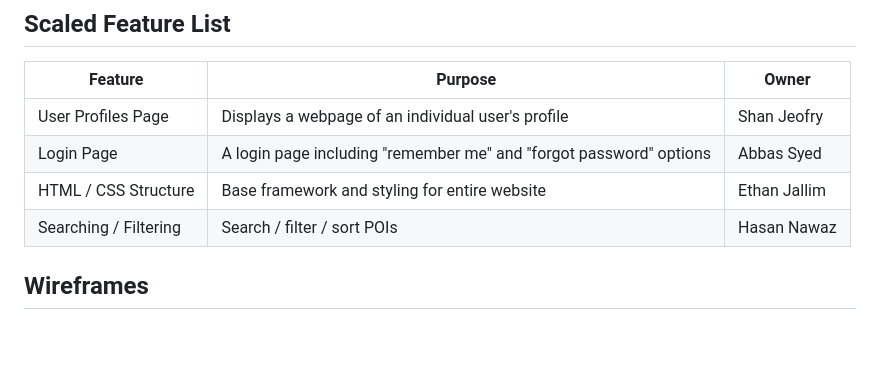
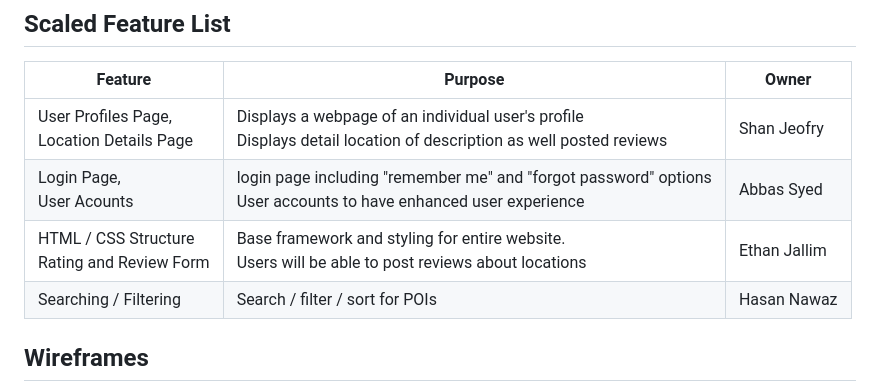
Before and after one commit to abbas6115/csci3230u-group-project-AnalyticBoost, a Markdown page: PROPOSAL.md, the part around the change. Rendered like a GitHub page; blank space fills up the shorter version.

Commit message:
docs: Revised scaled feature list in PROPOSAL.md
Updated the scaled feature list to include new features and descriptions.

```diff
--- a/PROPOSAL.md
+++ b/PROPOSAL.md
@@ -52,10 +52,10 @@ Two of our biggest comparators are Google Maps and Snapchat's Snap Map. Google M
 ## Scaled Feature List
 | Feature               | Purpose                                                            | Owner        |
 |-----------------------|--------------------------------------------------------------------|--------------|
-| User Profiles Page    | Displays a webpage of an individual user's profile                 | Shan Jeofry  |
-| Login Page            | A login page including "remember me" and "forgot password" options | Abbas Syed   |
-| HTML / CSS Structure  | Base framework and styling for entire website                      | Ethan Jallim |
-| Searching / Filtering | Search / filter / sort POIs                                        | Hasan Nawaz  |
+| User Profiles Page, <br> Location Details Page | Displays a webpage of an individual user's profile <br> Displays detail location of description as well posted reviews  | Shan Jeofry  |
+| Login Page,<br> User Acounts|login page including "remember me" and "forgot password" options <br> User accounts to have enhanced user experience | Abbas Syed |
+| HTML / CSS Structure <br> Rating and Review Form  | Base framework and styling for entire website. <br> Users will be able to post reviews about locations |Ethan Jallim |
+| Searching / Filtering | Search / filter / sort for POIs                                        | Hasan Nawaz  |
 
 
 ## Wireframes
```
